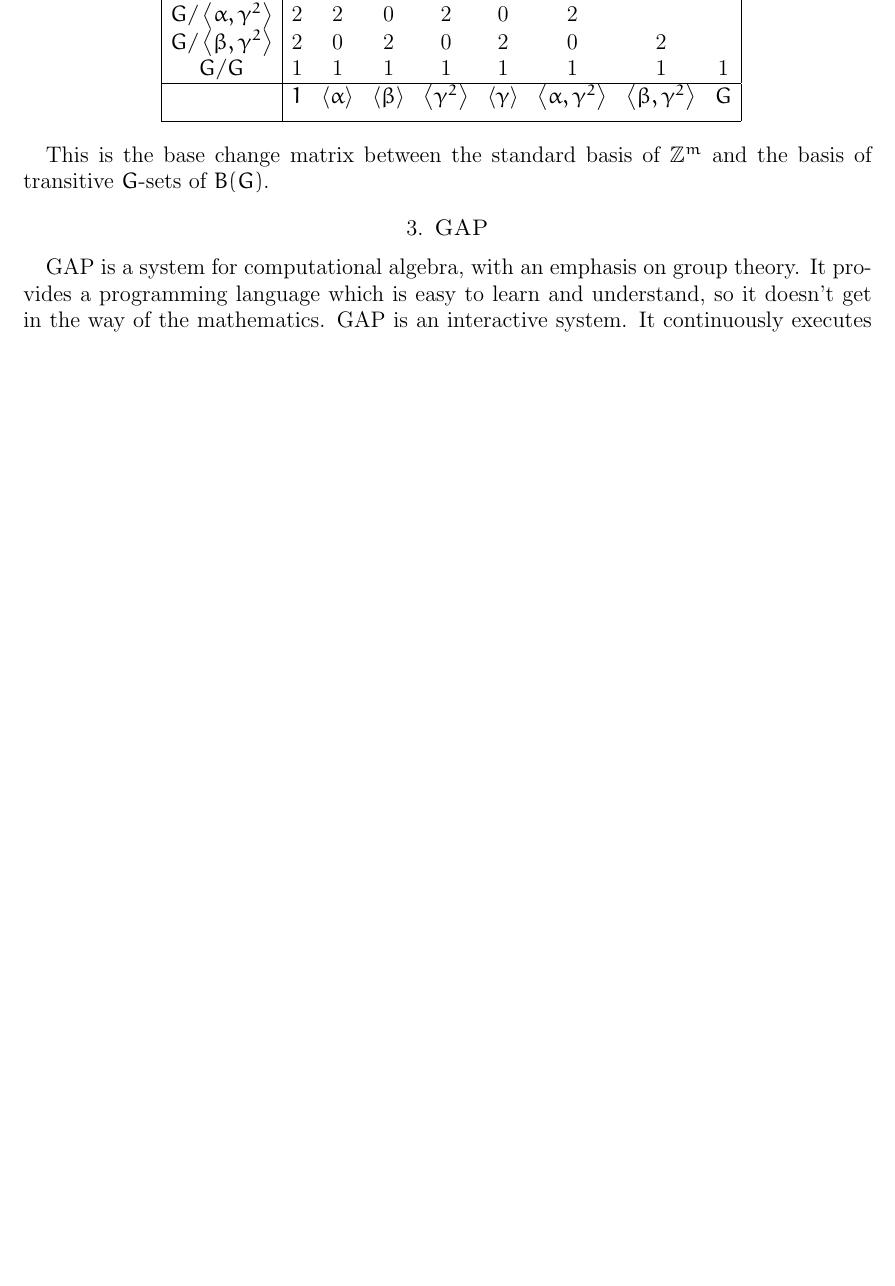
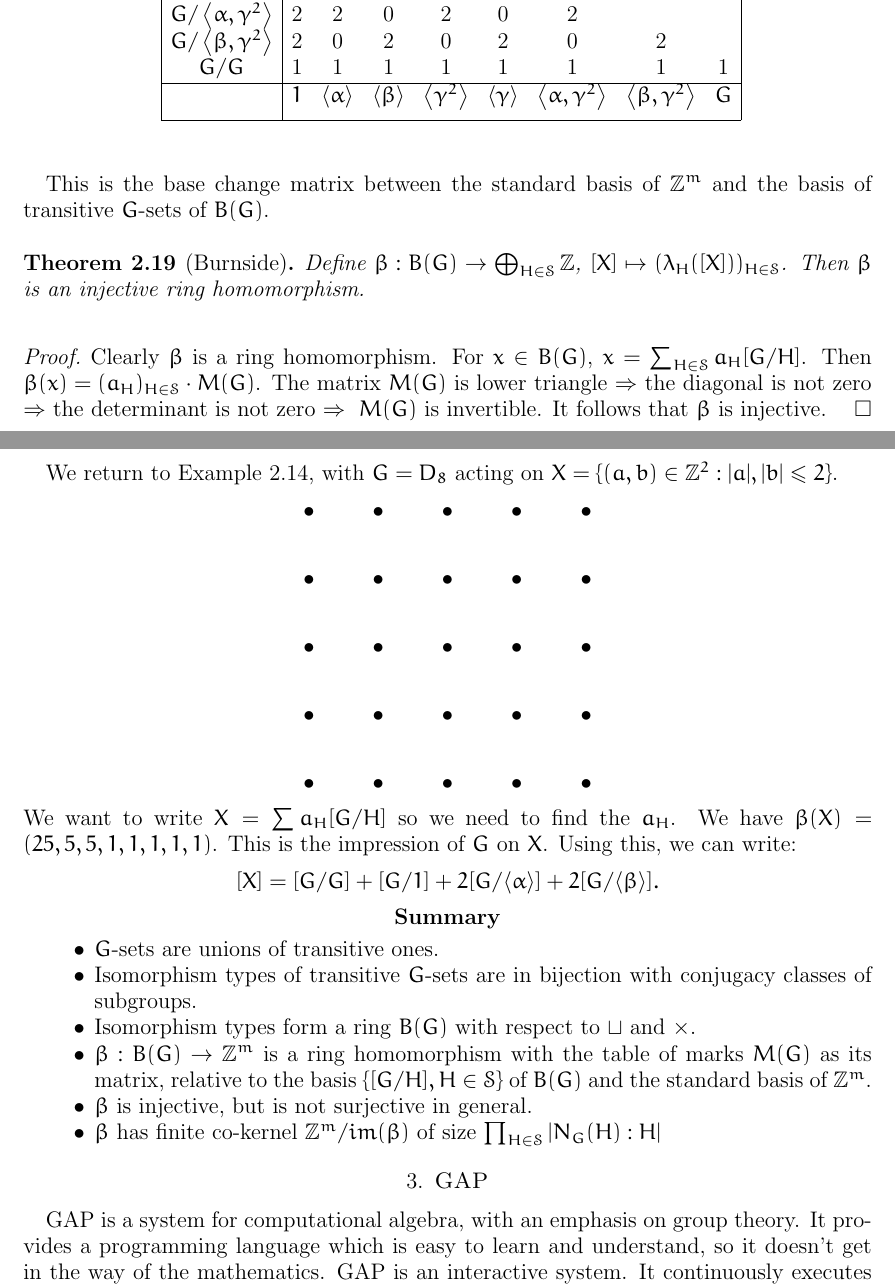
Before and after one commit to gpfeiffer/com-rep-th, a LaTeX paper (comrepth.tex): part of page 8 of 12 before the commit and two parts of pages 8 and 9 of 13 after it, the two joined at a grey line, cut so that both start at the same text, the shorter picture padded with empty space. Compiled offline with pdfLaTeX.

Commit message:
Lecture notes Thursday 20/10

```diff
--- a/comrepth.tex
+++ b/comrepth.tex
@@ -382,6 +392,36 @@ $$\xymatrix{&& G \ar@{-}[dl] \ar@{-}[d] \ar@{-}[dr]\\
 
 This is the base change matrix between the standard basis of $\mathbb{Z}^{m}$ and the basis of transitive $G$-sets of $B(G)$.
 \end{example}
+
+\begin{theorem}[Burnside]
+Define $\beta:B(G)\rightarrow\bigoplus_{H\in\mathcal{S}}\mathbb{Z}$, $[X]\mapsto(\lambda_H([X]))_{H\in\mathcal{S}}$.  Then $\beta$ is an injective ring homomorphism.
+
+\begin{proof}
+Clearly $\beta$ is a ring homomorphism.  For $x\in B(G)$, $x=\sum_{H\in\mathcal{S}}a_H[G/H]$.  Then $\beta(x)=(a_H)_{H\in\mathcal{S}}\cdot M(G)$.  The matrix $M(G)$ is lower triangle $\Rightarrow$ the diagonal is not zero $\Rightarrow$ the determinant is not zero $\Rightarrow\ M(G)$ is invertible.  It follows that $\beta$ is injective.
+\end{proof}
+\end{theorem}
+
+We return to Example \ref{D8}, with $G=D_8$ acting on $X=\{(a,b)\in\mathbb{Z}^2:|a|,|b|\leq2\}$.
+$$\xymatrix{{\bullet} & {\bullet} & {\bullet} & {\bullet} & {\bullet} \\
+{\bullet} & {\bullet} & {\bullet} & {\bullet} & {\bullet} \\
+{\bullet} & {\bullet} & {\bullet} & {\bullet} & {\bullet} \\
+{\bullet} & {\bullet} & {\bullet} & {\bullet} & {\bullet} \\
+{\bullet} & {\bullet} & {\bullet} & {\bullet} & {\bullet}}$$
+We want to write $X=\sum a_H[G/H]$ so we need to find the $a_H$.  We have $\beta(X)=(25,5,5,1,1,1,1,1)$.  This is the impression of $G$ on $X$.  Using this, we can write:
+$$[X]=[G/G]+[G/1]+2[G/\langle\alpha\rangle]+2[G/\langle\beta\rangle].$$
+
+\begin{center}
+\textbf{Summary}
+\end{center}
+\begin{itemize}
+\item $G$-sets are unions of transitive ones.
+\item Isomorphism types of transitive $G$-sets are in bijection with conjugacy classes of subgroups.
+\item Isomorphism types form a ring $B(G)$ with respect to $\sqcup$ and $\times$.
+\item $\beta:B(G)\rightarrow\mathbb{Z}^m$ is a ring homomorphism with the table of marks $M(G)$ as its matrix, relative to the basis $\{[G/H], H\in\mathcal{S}\}$ of $B(G)$ and the standard basis of $\mathbb{Z}^m$.
+\item $\beta$ is injective, but is not surjective in general.
+\item $\beta$ has finite co-kernel $\mathbb{Z}^m/im(\beta)$ of size $\prod_{H\in\mathcal{S}}|N_G(H):H|$
+\end{itemize}
+
 
 \section{GAP}
 GAP is a system for computational algebra, with an emphasis on group theory.  It provides a programming language which is easy to learn and understand, so it doesn't get in the way of the mathematics.  GAP is an interactive system. It continuously executes a read evaluate print loop.\\
```
Also changed, not shown: comrepth.tex (14 more changed lines).
